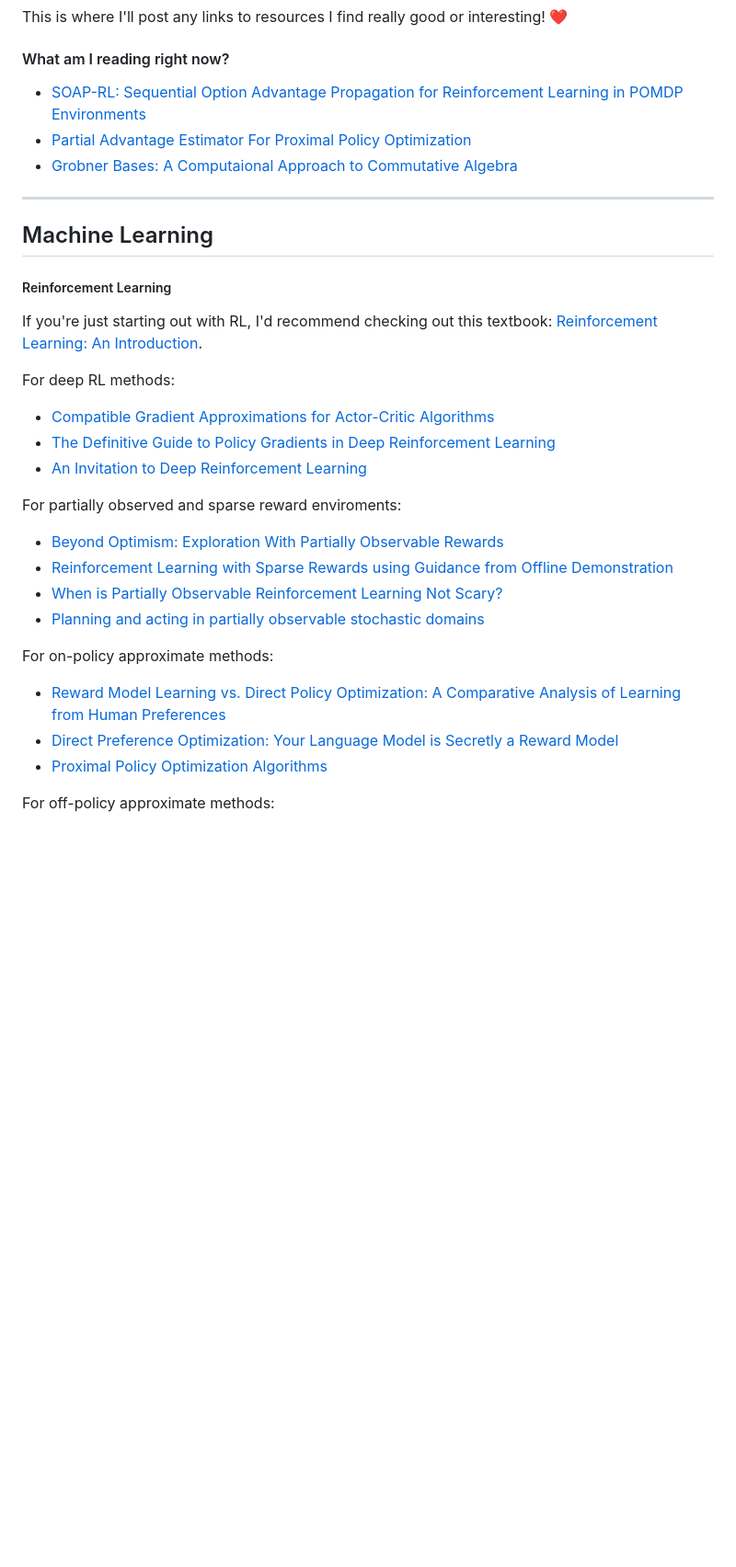
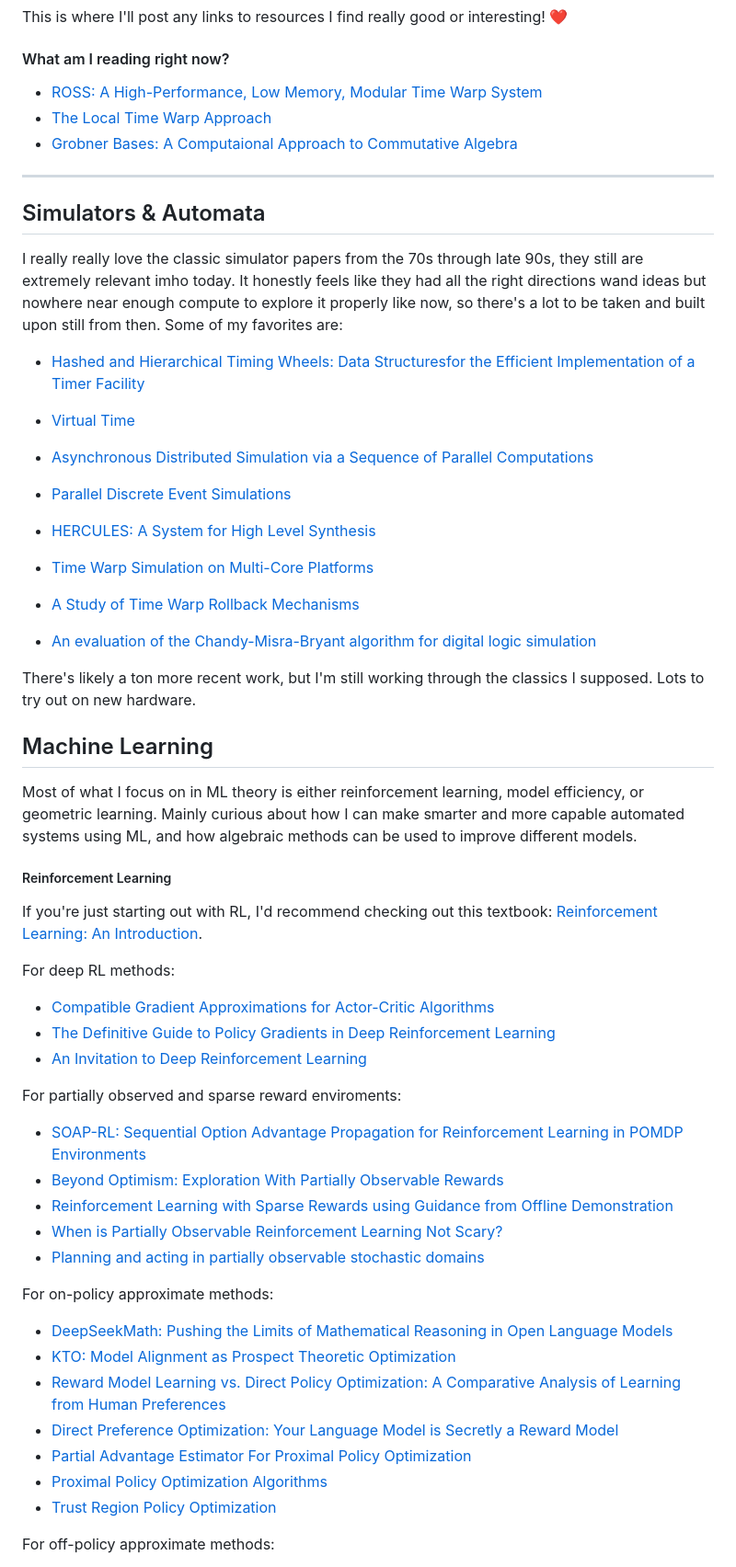
Before and after one commit to FiberedSkies/fibered-cat, a Markdown page: content/resources.md, the part around one of its changes. Shown at 92% size. Rendered like a GitHub page; blank space fills up the shorter version.

```diff
--- a/content/resources.md
+++ b/content/resources.md
@@ -3,14 +3,31 @@ This is where I'll post any links to resources I find really good or interesting
 
 #### What am I reading right now?
 
- - [SOAP-RL: Sequential Option Advantage Propagation for Reinforcement Learning in POMDP Environments](https://arxiv.org/abs/2407.18913)
- - [Partial Advantage Estimator For Proximal Policy Optimization](https://arxiv.org/abs/2301.10920)
+ - [ROSS: A High-Performance, Low Memory, Modular Time Warp System](https://dl.acm.org/doi/pdf/10.5555/336146.336157)
+ - [The Local Time Warp Approach](https://dl.acm.org/doi/pdf/10.1145/174134.158474)
  - [Grobner Bases: A Computaional Approach to Commutative Algebra](https://link.springer.com/book/10.1007/978-1-4612-0913-3)
 
 ---
 
+## Simulators & Automata
+
+I really really love the classic simulator papers from the 70s through late 90s, they still are extremely relevant imho today. It honestly feels like they had all the right directions wand ideas but nowhere near enough compute to explore it properly like now, so there's a lot to be taken and built upon still from then. Some of my favorites are:
+
+ - [Hashed and Hierarchical Timing Wheels: Data Structuresfor the Efficient Implementation of a Timer Facility](https://dl.acm.org/doi/pdf/10.1145/37499.37504)
+ - [Virtual Time](https://dl.acm.org/doi/pdf/10.1145/3916.3988)
+ - [Asynchronous Distributed Simulation via a Sequence of Parallel Computations](https://dl.acm.org/doi/pdf/10.1145/358598.358613)
+ - [Parallel Discrete Event Simulations](https://dl.acm.org/doi/pdf/10.1145/84537.84545)
+ - [HERCULES: A System for High Level Synthesis](https://si2.epfl.ch/demichel/publications/archive/1988/DAC88pg483.pdf)
+
+ - [Time Warp Simulation on Multi-Core Platforms](https://www.informs-sim.org/wsc19papers/150.pdf)
+ - [A Study of Time Warp Rollback Mechanisms](https://dl.acm.org/doi/pdf/10.1145/102810.102813)
+ - [An evaluation of the Chandy-Misra-Bryant algorithm for digital logic simulation](https://dl.acm.org/doi/pdf/10.1145/130611.130613)
+
+There's likely a ton more recent work, but I'm still working through the classics I supposed. Lots to try out on new hardware.
+
 ## Machine Learning
 
+Most of what I focus on in ML theory is either reinforcement learning, model efficiency, or geometric learning. Mainly curious about how I can make smarter and more capable automated systems using ML, and how algebraic methods can be used to improve different models.
 
 ##### Reinforcement Learning
 
@@ -24,6 +41,7 @@ For deep RL methods:
 
 For partially observed and sparse reward enviroments:
 
+ - [SOAP-RL: Sequential Option Advantage Propagation for Reinforcement Learning in POMDP Environments](https://arxiv.org/abs/2407.18913)
  - [Beyond Optimism: Exploration With Partially Observable Rewards](https://arxiv.org/abs/2406.13909)
  - [Reinforcement Learning with Sparse Rewards using Guidance from Offline Demonstration](https://arxiv.org/abs/2202.04628)
  - [When is Partially Observable Reinforcement Learning Not Scary?](https://arxiv.org/abs/2204.08967)
@@ -31,9 +49,13 @@ For partially observed and sparse reward enviroments:
 
 For on-policy approximate methods:
 
+ - [DeepSeekMath: Pushing the Limits of Mathematical Reasoning in Open Language Models](https://arxiv.org/abs/2402.03300)
+ - [KTO: Model Alignment as Prospect Theoretic Optimization](https://arxiv.org/abs/2402.01306)
  - [Reward Model Learning vs. Direct Policy Optimization: A Comparative Analysis of Learning from Human Preferences](https://arxiv.org/abs/2403.01857)
  - [Direct Preference Optimization: Your Language Model is Secretly a Reward Model](https://arxiv.org/abs/2305.18290)
+ - [Partial Advantage Estimator For Proximal Policy Optimization](https://arxiv.org/abs/2301.10920)
  - [Proximal Policy Optimization Algorithms](https://arxiv.org/abs/1707.06347)
+ - [Trust Region Policy Optimization](https://arxiv.org/abs/1502.05477)
 
 For off-policy approximate methods:
 
```
Also changed, not shown: other parts of content/resources.md (+6 -6 lines).
